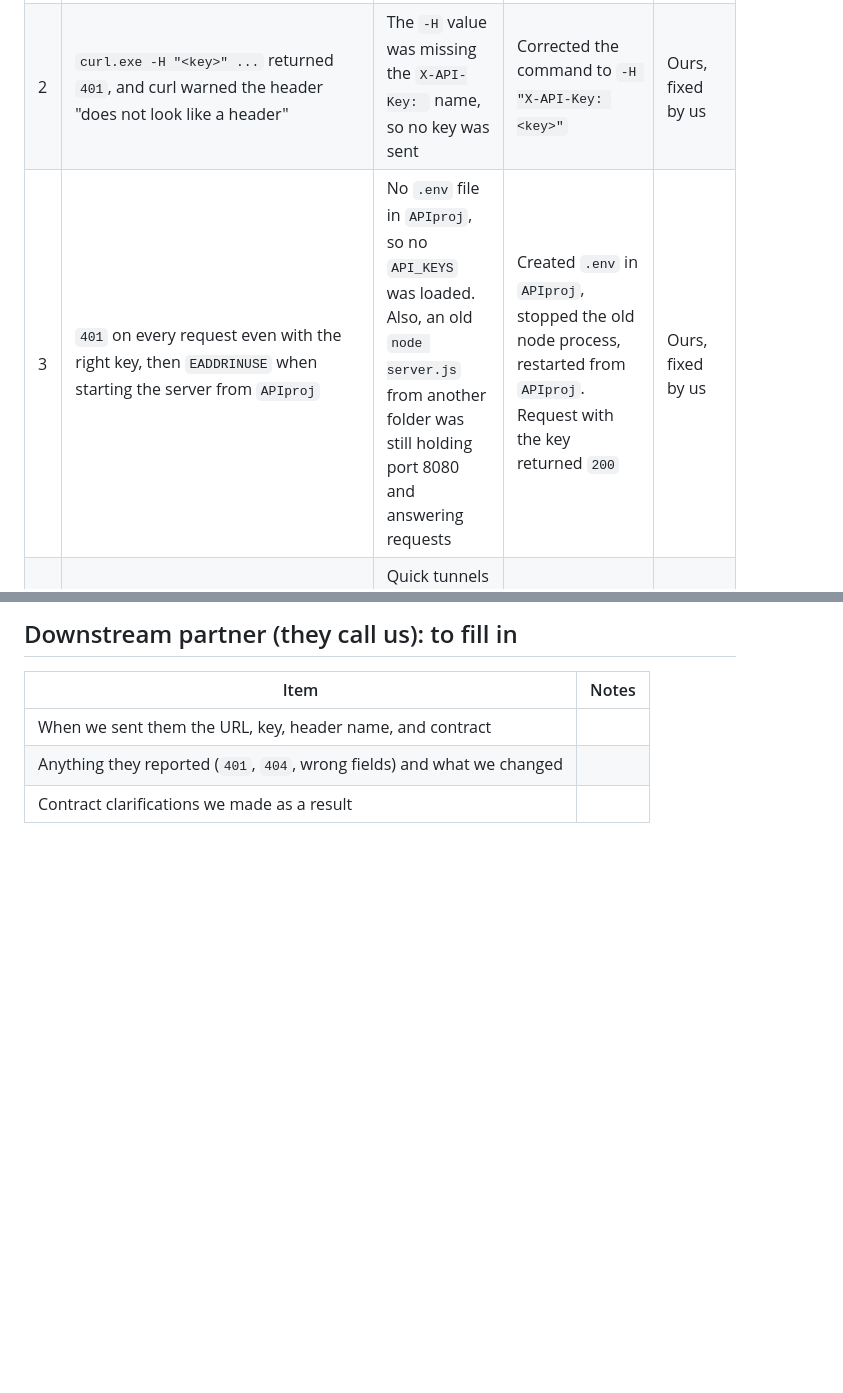
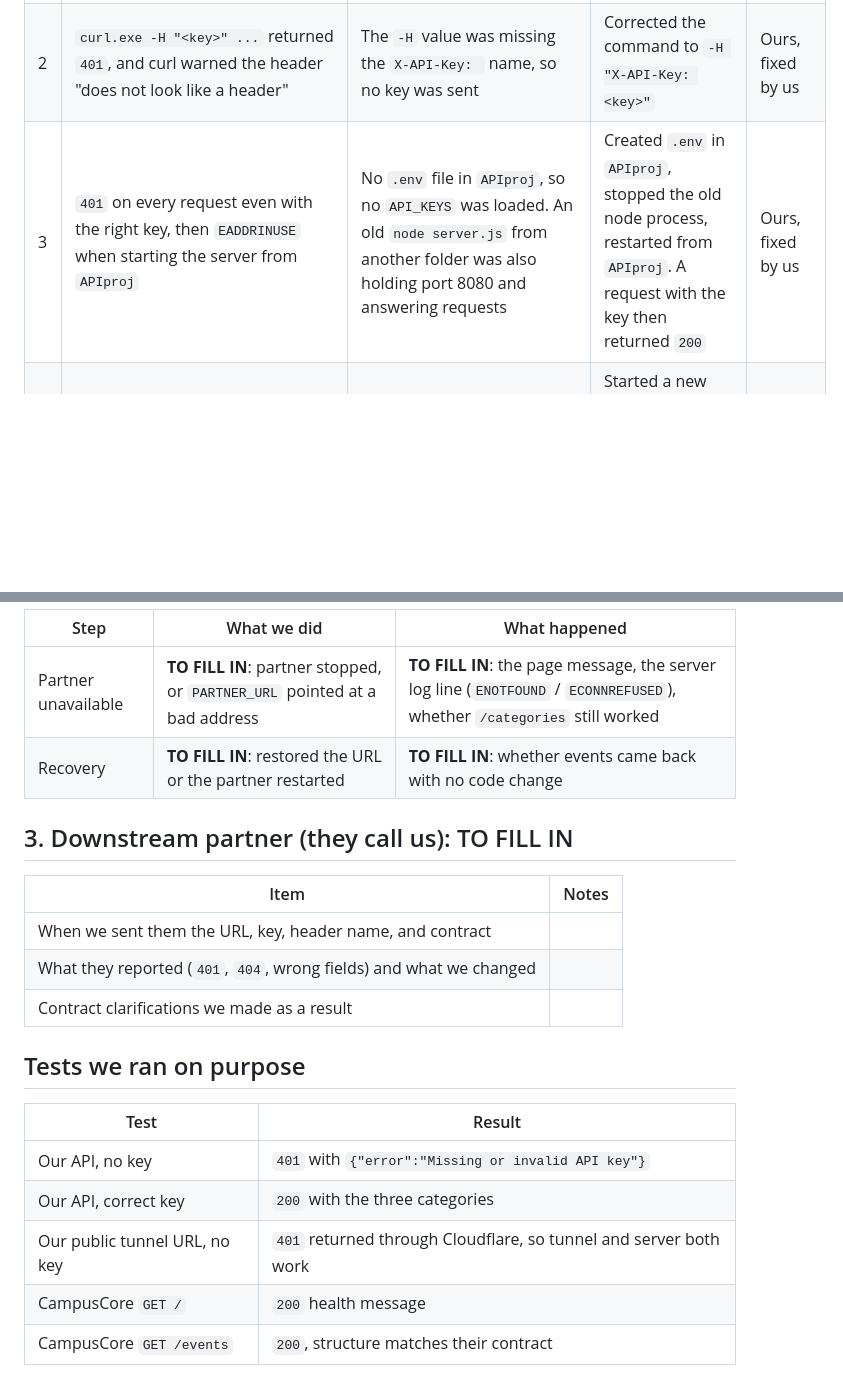
Before and after one commit to Eidrnn/APIproj, a Markdown page: INTEGRATION_LOG.md, 2 parts joined by grey strips. Rendered like a GitHub page; blank space fills up the shorter version.

```diff
--- a/INTEGRATION_LOG.md
+++ b/INTEGRATION_LOG.md
@@ -11,6 +11,6 @@ in as the work happens.
 |---|---|---|---|---|
 | 1 | Opening `http://localhost:8080/categories` in a browser returned `{"error":"Missing or invalid API key"}` | Tested on purpose: the key check works as designed. A browser address bar cannot send the `X-API-Key` header | None needed. Test with curl, Swagger Authorize, or Postman instead | Ours, no bug |
 | 2 | `curl.exe -H "<key>" ...` returned `401`, and curl warned the header "does not look like a header" | The `-H` value was missing the `X-API-Key: ` name, so no key was sent | Corrected the command to `-H "X-API-Key: <key>"` | Ours, fixed by us |
-| 3 | `401` on every request even with the right key, then `EADDRINUSE` when starting the server from `APIproj` | No `.env` file in `APIproj`, so no `API_KEYS` was loaded. Also, an old `node server.js` from another folder was still holding port 8080 and answering requests | Created `.env` in `APIproj`, stopped the old node process, restarted from `APIproj`. Request with the key returned `200` | Ours, fixed by us |
+| 3 | `401` on every request even with the right key, then `EADDRINUSE` when starting the server from `APIproj` | No `.env` file in `APIproj`, so no `API_KEYS` was loaded. An old `node server.js` from another folder was also holding port 8080 and answering requests | Created `.env` in `APIproj`, stopped the old node process, restarted from `APIproj`. A request with the key then returned `200` | Ours, fixed by us |
 | 4 | Public tunnel URL stopped working: Cloudflare error 1033, later "Could not resolve host" | Quick tunnels only live while the cloudflared window stays open. The window had been closed or interrupted | Started a new tunnel, which gives a new random URL, and sent it to the partner | Ours, fixed by us |
 | 5 | Public URL unreachable ("site can't be reached") after closing the laptop lid | The laptop slept, which dropped the tunnel and paused the server | Restarted the server and tunnel, shared the new URL, and set sleep to never while the partner tests | Ours, fixed by us |
@@ -39,8 +52,23 @@ bug-report format from the handout (what I did, expected, got, evidence, when).
 
-## Downstream partner (they call us): to fill in
+| Step | What we did | What happened |
+|---|---|---|
+| Partner unavailable | **TO FILL IN**: partner stopped, or `PARTNER_URL` pointed at a bad address | **TO FILL IN**: the page message, the server log line (`ENOTFOUND` / `ECONNREFUSED`), whether `/categories` still worked |
+| Recovery | **TO FILL IN**: restored the URL or the partner restarted | **TO FILL IN**: whether events came back with no code change |
+
+## 3. Downstream partner (they call us): TO FILL IN
 
 | Item | Notes |
 |---|---|
 | When we sent them the URL, key, header name, and contract | |
-| Anything they reported (`401`, `404`, wrong fields) and what we changed | |
+| What they reported (`401`, `404`, wrong fields) and what we changed | |
 | Contract clarifications we made as a result | |
+
+## Tests we ran on purpose
+
+| Test | Result |
+|---|---|
+| Our API, no key | `401` with `{"error":"Missing or invalid API key"}` |
+| Our API, correct key | `200` with the three categories |
+| Our public tunnel URL, no key | `401` returned through Cloudflare, so tunnel and server both work |
+| CampusCore `GET /` | `200` health message |
+| CampusCore `GET /events` | `200`, structure matches their contract |
```
Also changed, not shown: other parts of INTEGRATION_LOG.md (+32 -19 lines).
